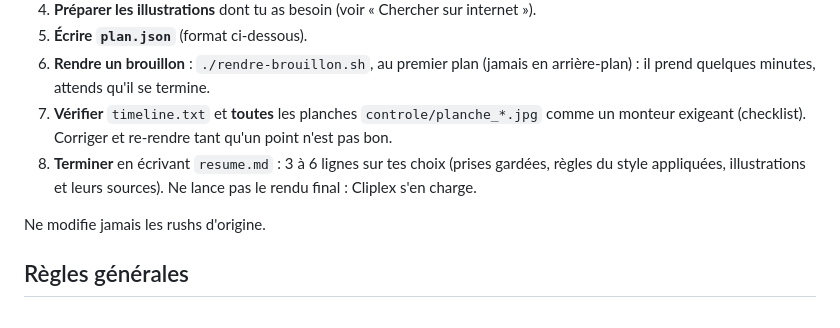
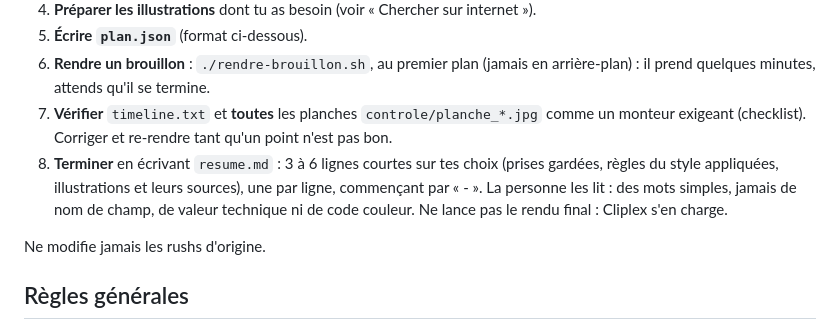
Before and after one commit to Certilys/cliplex, a Markdown page: moteur/claude/instructions.md, the part around the change. GitHub-like rendering.

```diff
--- a/moteur/claude/instructions.md
+++ b/moteur/claude/instructions.md
@@ -30,7 +30,7 @@ Tu travailles dans le dossier de montage du projet (dossier courant). Tout y est
 5. **Écrire `plan.json`** (format ci-dessous).
 6. **Rendre un brouillon** : `./rendre-brouillon.sh`, au premier plan (jamais en arrière-plan) : il prend quelques minutes, attends qu'il se termine.
 7. **Vérifier** `timeline.txt` et **toutes** les planches `controle/planche_*.jpg` comme un monteur exigeant (checklist). Corriger et re-rendre tant qu'un point n'est pas bon.
-8. **Terminer** en écrivant `resume.md` : 3 à 6 lignes sur tes choix (prises gardées, règles du style appliquées, illustrations et leurs sources). Ne lance pas le rendu final : Cliplex s'en charge.
+8. **Terminer** en écrivant `resume.md` : 3 à 6 lignes courtes sur tes choix (prises gardées, règles du style appliquées, illustrations et leurs sources), une par ligne, commençant par « - ». La personne les lit : des mots simples, jamais de nom de champ, de valeur technique ni de code couleur. Ne lance pas le rendu final : Cliplex s'en charge.
 
 Ne modifie jamais les rushs d'origine.
 
```
Also changed, not shown: README.md (+31 -21 lines), docs/ecran-montage.png, 1 other file.
